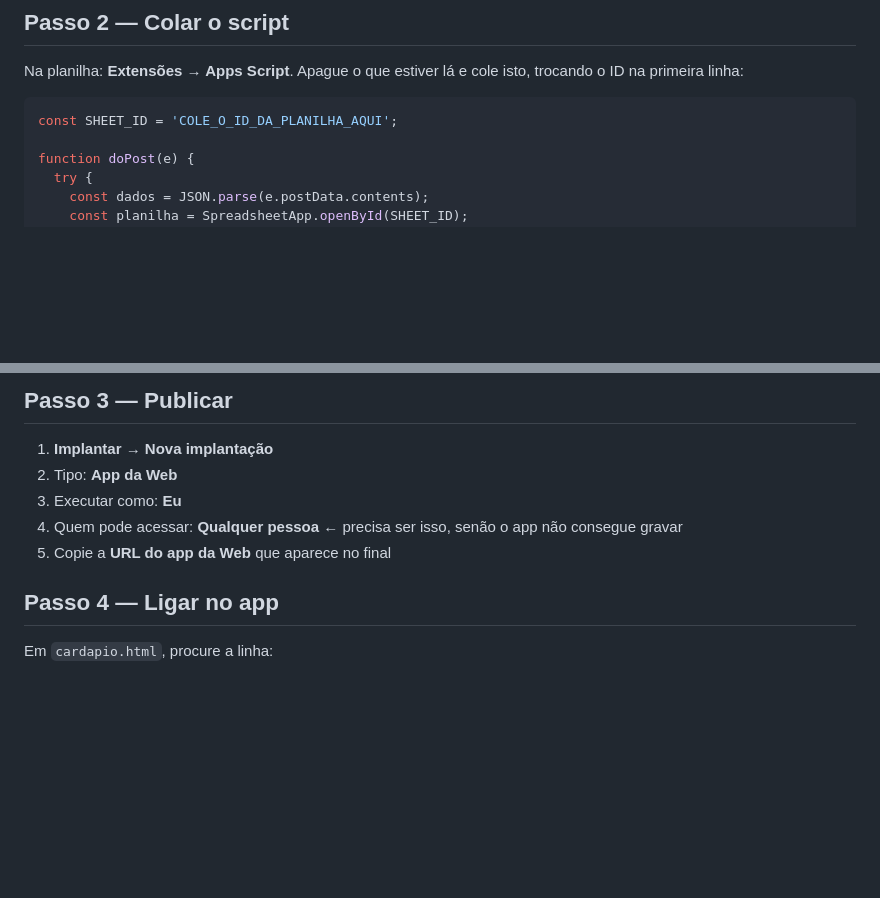
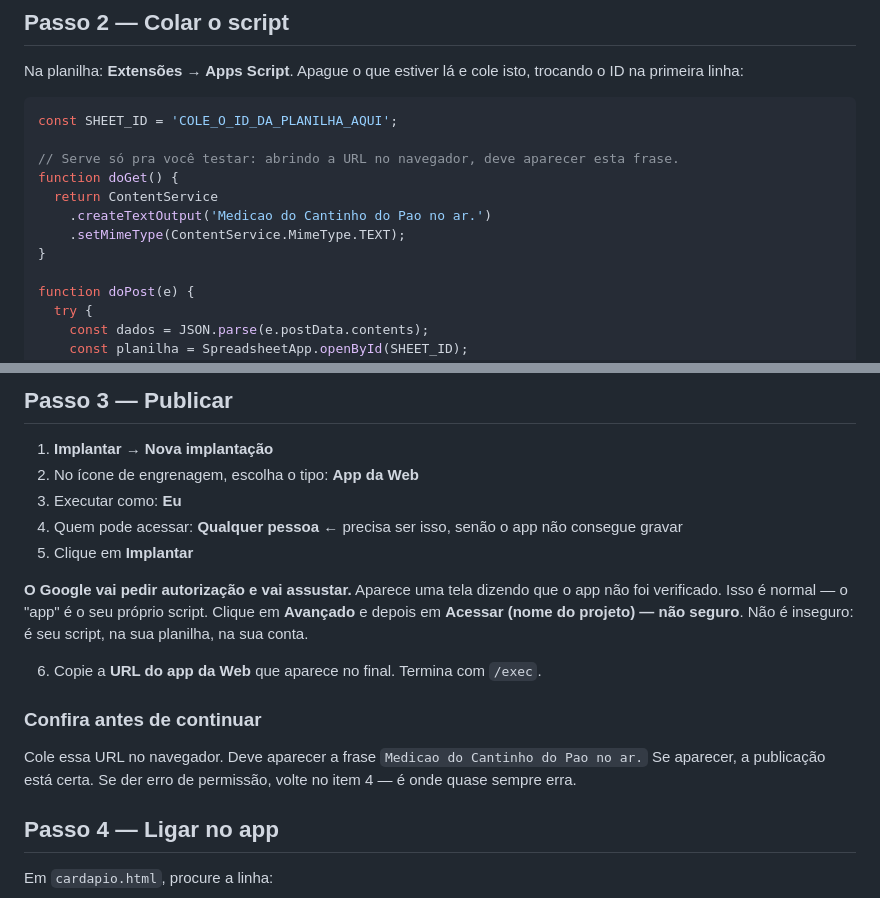
Before and after one commit to pacoquinhagamer02-max/synctech-automation, a Markdown page: padaria-cantinho-do-pao/MEDICAO-DE-PEDIDOS.md, 2 parts joined by grey strips. GitHub-like rendering; blank space fills up the shorter version.

Commit message:
Guia da medicao: doGet pra testar e aviso da tela de autorizacao
Duas coisas que travam quem faz pela primeira vez:
- Nao havia como conferir se a publicacao deu certo antes de ligar no
  app. Adicionado doGet: abrindo a URL no navegador aparece uma frase
  confirmando que esta no ar.
- O Google mostra "app nao verificado" e assusta. Agora o guia avisa
  antes e explica o caminho (Avancado -> Acessar).

Co-Authored-By: Claude Opus 5 <noreply@anthropic.com>

````diff
--- a/padaria-cantinho-do-pao/MEDICAO-DE-PEDIDOS.md
+++ b/padaria-cantinho-do-pao/MEDICAO-DE-PEDIDOS.md
@@ -19,6 +19,13 @@ trocando o ID na primeira linha:
 
 ```javascript
 const SHEET_ID = 'COLE_O_ID_DA_PLANILHA_AQUI';
+
+// Serve só pra você testar: abrindo a URL no navegador, deve aparecer esta frase.
+function doGet() {
+  return ContentService
+    .createTextOutput('Medicao do Cantinho do Pao no ar.')
+    .setMimeType(ContentService.MimeType.TEXT);
+}
 
 function doPost(e) {
   try {
@@ -62,10 +69,22 @@ function doPost(e) {
 ## Passo 3 — Publicar
 
 1. **Implantar → Nova implantação**
-2. Tipo: **App da Web**
+2. No ícone de engrenagem, escolha o tipo: **App da Web**
 3. Executar como: **Eu**
 4. Quem pode acessar: **Qualquer pessoa** ← precisa ser isso, senão o app não consegue gravar
-5. Copie a **URL do app da Web** que aparece no final
+5. Clique em **Implantar**
+
+**O Google vai pedir autorização e vai assustar.** Aparece uma tela dizendo
+que o app não foi verificado. Isso é normal — o "app" é o seu próprio script.
+Clique em **Avançado** e depois em **Acessar (nome do projeto) — não seguro**.
+Não é inseguro: é seu script, na sua planilha, na sua conta.
+
+6. Copie a **URL do app da Web** que aparece no final. Termina com `/exec`.
+
+### Confira antes de continuar
+Cole essa URL no navegador. Deve aparecer a frase
+`Medicao do Cantinho do Pao no ar.` Se aparecer, a publicação está certa.
+Se der erro de permissão, volte no item 4 — é onde quase sempre erra.
 
 ## Passo 4 — Ligar no app
 
````
